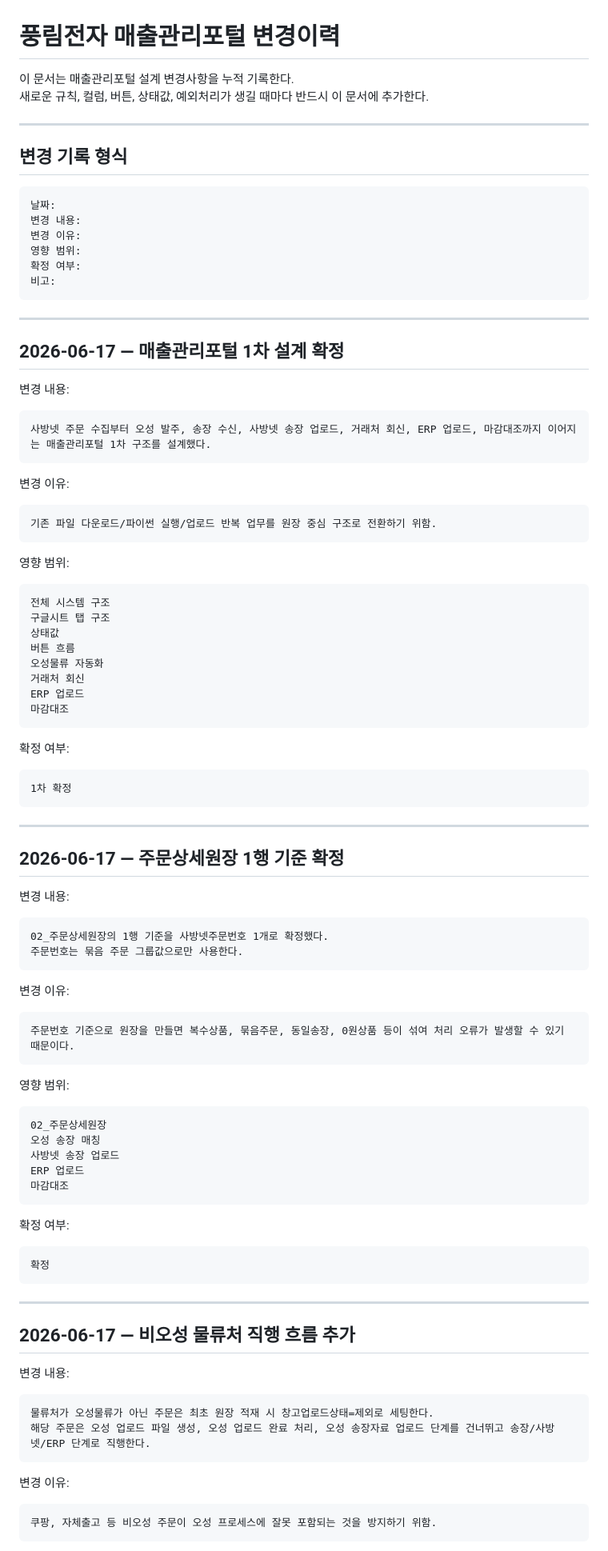
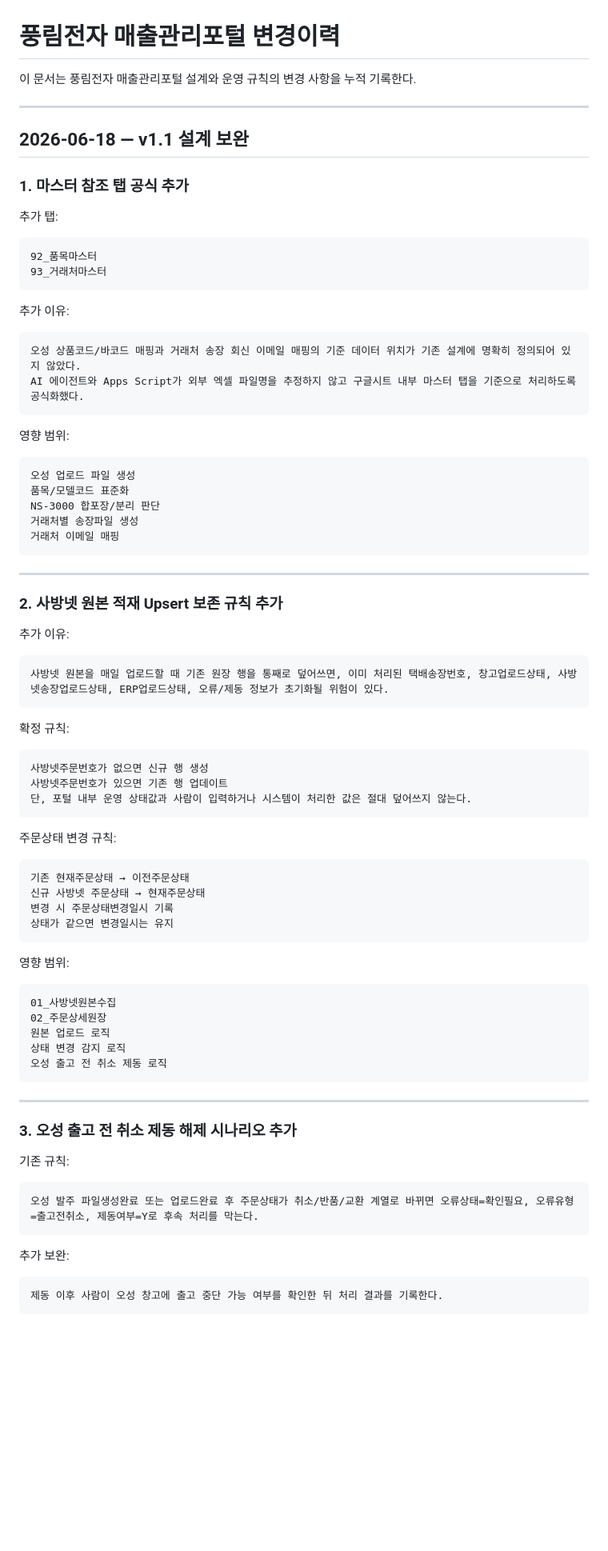
Before and after one commit to DrCorcan/poonglim, a Markdown page: docs/sales-portal-changelog.md, the part around one of its changes. Shown at 80% size. GitHub-like rendering; blank space fills up the shorter version.

````diff
--- a/docs/sales-portal-changelog.md
+++ b/docs/sales-portal-changelog.md
@@ -1,103 +1,87 @@
 # 풍림전자 매출관리포털 변경이력
 
-이 문서는 매출관리포털 설계 변경사항을 누적 기록한다.
-새로운 규칙, 컬럼, 버튼, 상태값, 예외처리가 생길 때마다 반드시 이 문서에 추가한다.
+이 문서는 풍림전자 매출관리포털 설계와 운영 규칙의 변경 사항을 누적 기록한다.
 
 ---
 
-## 변경 기록 형식
+## 2026-06-18 — v1.1 설계 보완
+
+### 1. 마스터 참조 탭 공식 추가
+
+추가 탭:
 
 ```text
-날짜:
-변경 내용:
-변경 이유:
-영향 범위:
-확정 여부:
-비고:
+92_품목마스터
+93_거래처마스터
 ```
 
----
-
-## 2026-06-17 — 매출관리포털 1차 설계 확정
-
-변경 내용:
+추가 이유:
 
 ```text
-사방넷 주문 수집부터 오성 발주, 송장 수신, 사방넷 송장 업로드, 거래처 회신, ERP 업로드, 마감대조까지 이어지는 매출관리포털 1차 구조를 설계했다.
-```
-
-변경 이유:
-
-```text
-기존 파일 다운로드/파이썬 실행/업로드 반복 업무를 원장 중심 구조로 전환하기 위함.
+오성 상품코드/바코드 매핑과 거래처 송장 회신 이메일 매핑의 기준 데이터 위치가 기존 설계에 명확히 정의되어 있지 않았다.
+AI 에이전트와 Apps Script가 외부 엑셀 파일명을 추정하지 않고 구글시트 내부 마스터 탭을 기준으로 처리하도록 공식화했다.
 ```
 
 영향 범위:
 
 ```text
-전체 시스템 구조
-구글시트 탭 구조
-상태값
-버튼 흐름
-오성물류 자동화
-거래처 회신
-ERP 업로드
-마감대조
-```
-
-확정 여부:
-
-```text
-1차 확정
+오성 업로드 파일 생성
+품목/모델코드 표준화
+NS-3000 합포장/분리 판단
+거래처별 송장파일 생성
+거래처 이메일 매핑
 ```
 
 ---
 
-## 2026-06-17 — 주문상세원장 1행 기준 확정
+### 2. 사방넷 원본 적재 Upsert 보존 규칙 추가
 
-변경 내용:
+추가 이유:
 
 ```text
-02_주문상세원장의 1행 기준을 사방넷주문번호 1개로 확정했다.
-주문번호는 묶음 주문 그룹값으로만 사용한다.
+사방넷 원본을 매일 업로드할 때 기존 원장 행을 통째로 덮어쓰면, 이미 처리된 택배송장번호, 창고업로드상태, 사방넷송장업로드상태, ERP업로드상태, 오류/제동 정보가 초기화될 위험이 있다.
 ```
 
-변경 이유:
+확정 규칙:
 
 ```text
-주문번호 기준으로 원장을 만들면 복수상품, 묶음주문, 동일송장, 0원상품 등이 섞여 처리 오류가 발생할 수 있기 때문이다.
+사방넷주문번호가 없으면 신규 행 생성
+사방넷주문번호가 있으면 기존 행 업데이트
+단, 포털 내부 운영 상태값과 사람이 입력하거나 시스템이 처리한 값은 절대 덮어쓰지 않는다.
+```
+
+주문상태 변경 규칙:
+
+```text
+기존 현재주문상태 → 이전주문상태
+신규 사방넷 주문상태 → 현재주문상태
+변경 시 주문상태변경일시 기록
+상태가 같으면 변경일시는 유지
 ```
 
 영향 범위:
 
 ```text
+01_사방넷원본수집
 02_주문상세원장
-오성 송장 매칭
-사방넷 송장 업로드
-ERP 업로드
-마감대조
-```
-
-확정 여부:
-
-```text
-확정
+원본 업로드 로직
+상태 변경 감지 로직
+오성 출고 전 취소 제동 로직
 ```
 
 ---
 
-## 2026-06-17 — 비오성 물류처 직행 흐름 추가
+### 3. 오성 출고 전 취소 제동 해제 시나리오 추가
 
-변경 내용:
+기존 규칙:
 
 ```text
-물류처가 오성물류가 아닌 주문은 최초 원장 적재 시 창고업로드상태=제외로 세팅한다.
-해당 주문은 오성 업로드 파일 생성, 오성 업로드 완료 처리, 오성 송장자료 업로드 단계를 건너뛰고 송장/사방넷/ERP 단계로 직행한다.
+오성 발주 파일생성완료 또는 업로드완료 후 주문상태가 취소/반품/교환 계열로 바뀌면 오류상태=확인필요, 오류유형=출고전취소, 제동여부=Y로 후속 처리를 막는다.
 ```
 
-변경 이유:
+추가 보완:
 
 ```text
-쿠팡, 자체출고 등 비오성 주문이 오성 프로세스에 잘못 포함되는 것을 방지하기 위함.
+제동 이후 사람이 오성 창고에 출고 중단 가능 여부를 확인한 뒤 처리 결과를 기록한다.
 ```
 
````
Also changed, not shown: other parts of docs/sales-portal-changelog.md (+106 -55 lines).
